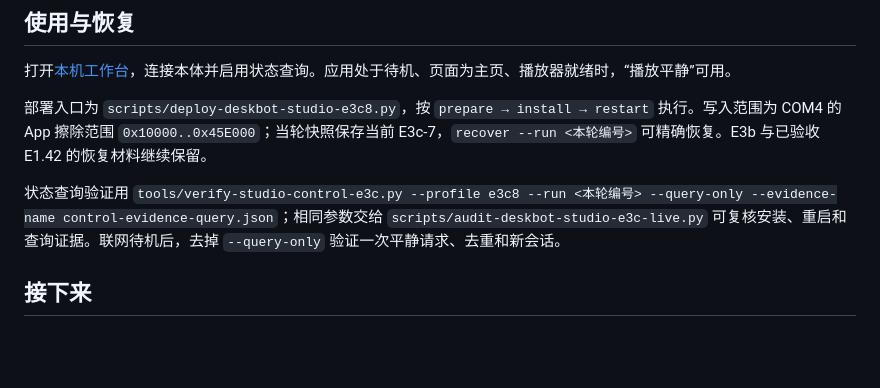
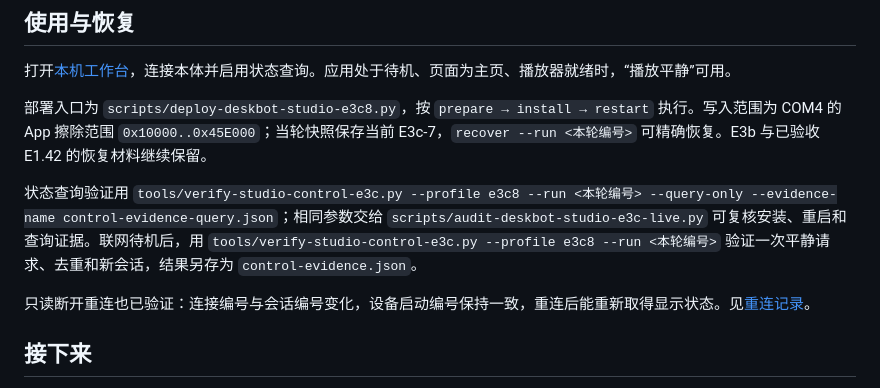
Before and after one commit to 404-NOT-FOUND-ERROR/DeskBot-Hardware, a Markdown page: docs/deskbot-studio-e3c8-20261105.md, the part around the change. Rendered like a GitHub page; blank space fills up the shorter version.

Commit message:
docs: clarify expression verification and reconnect evidence

```diff
--- a/docs/deskbot-studio-e3c8-20261105.md
+++ b/docs/deskbot-studio-e3c8-20261105.md
@@ -42,7 +42,9 @@ flowchart LR
 
 部署入口为 `scripts/deploy-deskbot-studio-e3c8.py`，按 `prepare → install → restart` 执行。写入范围为 COM4 的 App 擦除范围 `0x10000..0x45E000`；当轮快照保存当前 E3c-7，`recover --run <本轮编号>` 可精确恢复。E3b 与已验收 E1.42 的恢复材料继续保留。
 
-状态查询验证用 `tools/verify-studio-control-e3c.py --profile e3c8 --run <本轮编号> --query-only --evidence-name control-evidence-query.json`；相同参数交给 `scripts/audit-deskbot-studio-e3c-live.py` 可复核安装、重启和查询证据。联网待机后，去掉 `--query-only` 验证一次平静请求、去重和新会话。
+状态查询验证用 `tools/verify-studio-control-e3c.py --profile e3c8 --run <本轮编号> --query-only --evidence-name control-evidence-query.json`；相同参数交给 `scripts/audit-deskbot-studio-e3c-live.py` 可复核安装、重启和查询证据。联网待机后，用 `tools/verify-studio-control-e3c.py --profile e3c8 --run <本轮编号>` 验证一次平静请求、去重和新会话，结果另存为 `control-evidence.json`。
+
+只读断开重连也已验证：连接编号与会话编号变化，设备启动编号保持一致，重连后能重新取得显示状态。见[重连记录](../artifacts/deskbot-studio-e3c8-20261105/connection-reconnect-verification.json)。
 
 ## 接下来
 
```
